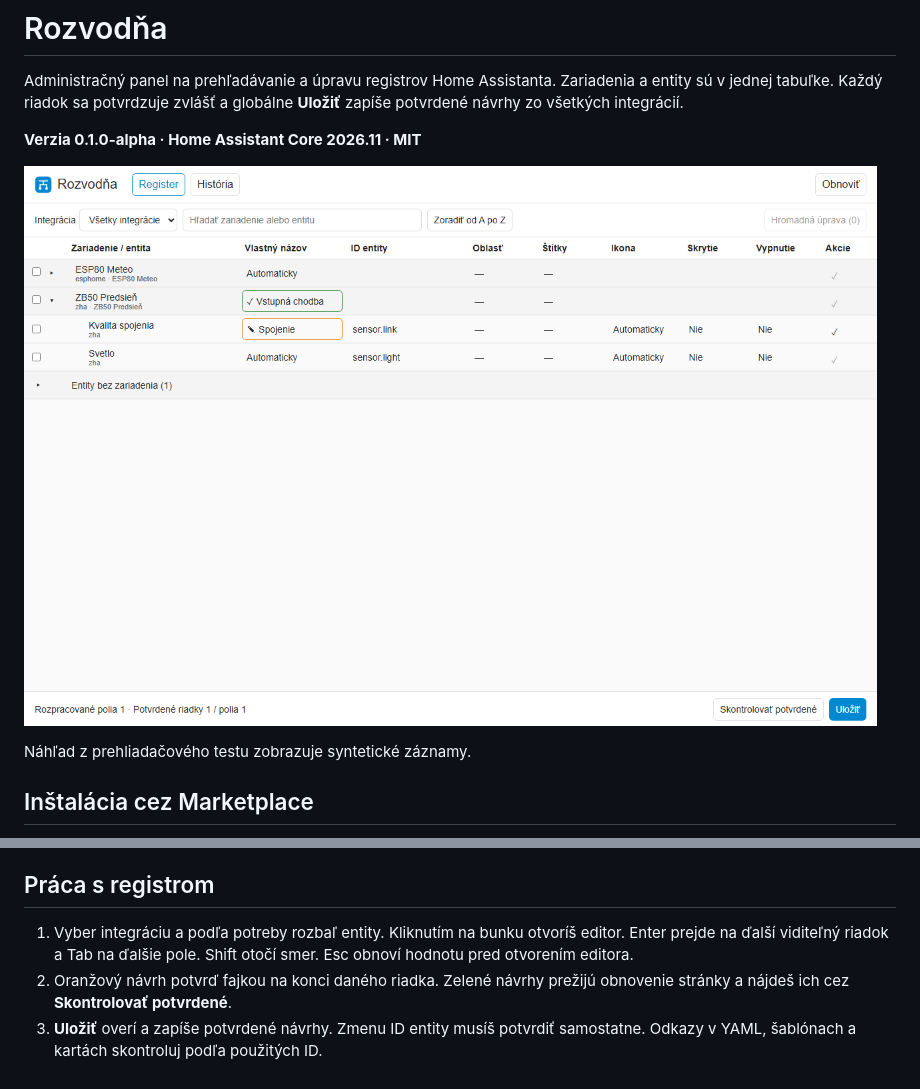
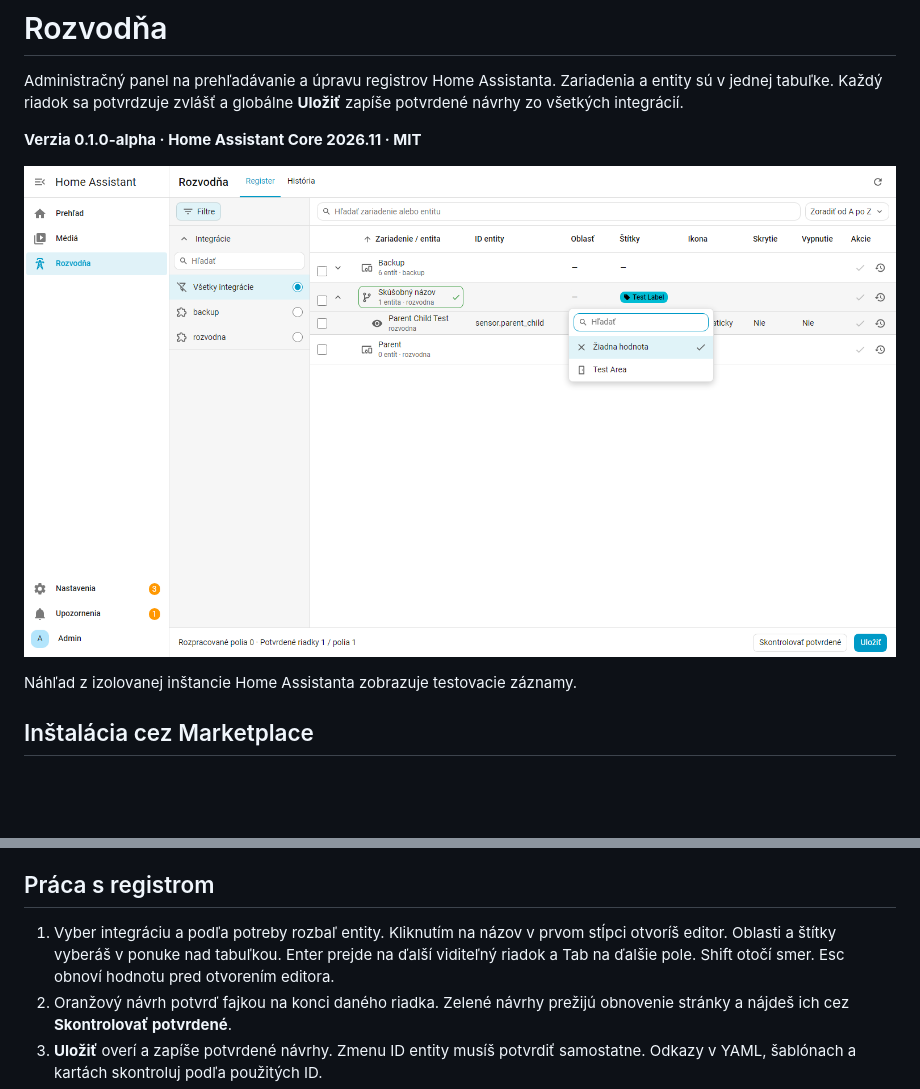
Before and after one commit to denkz0ne/ha-rozvodna, a Markdown page: README.md, 2 parts joined by grey strips. Rendered like a GitHub page; pictures changed too: docs/images/panel-preview.png; blank space fills up the shorter version.

Commit message:
Align Rozvodna registry UI with Home Assistant tables
Fixes #1
Fixes #2

```diff
--- a/README.md
+++ b/README.md
@@ -10,5 +10,5 @@ a globálne **Uložiť** zapíše potvrdené návrhy zo všetkých integrácií.
 
-Náhľad z prehliadačového testu zobrazuje syntetické záznamy.
+Náhľad z izolovanej inštancie Home Assistanta zobrazuje testovacie záznamy.
 
 ## Inštalácia cez Marketplace
 
@@ -26,8 +26,8 @@ do `<config>/custom_components/` a pokračuj reštartom a pridaním integrácie.
 
 ## Práca s registrom
 
-1. Vyber integráciu a podľa potreby rozbaľ entity. Kliknutím na bunku otvoríš
-   editor. Enter prejde na ďalší viditeľný riadok a Tab na ďalšie pole.
+1. Vyber integráciu a podľa potreby rozbaľ entity. Kliknutím na názov v prvom stĺpci
+   otvoríš editor. Oblasti a štítky vyberáš v ponuke nad tabuľkou. Enter prejde na ďalší viditeľný riadok a Tab na ďalšie pole.
    Shift otočí smer. Esc obnoví hodnotu pred otvorením editora.
 2. Oranžový návrh potvrď fajkou na konci daného riadka. Zelené návrhy
    prežijú obnovenie stránky a nájdeš ich cez **Skontrolovať potvrdené**.
```
Also changed, not shown: other parts of README.md (+1 -1 lines), docs/API.md (+1 -1 lines), docs/SPECIFICATION.md (+7 -5 lines), 12 other files.
